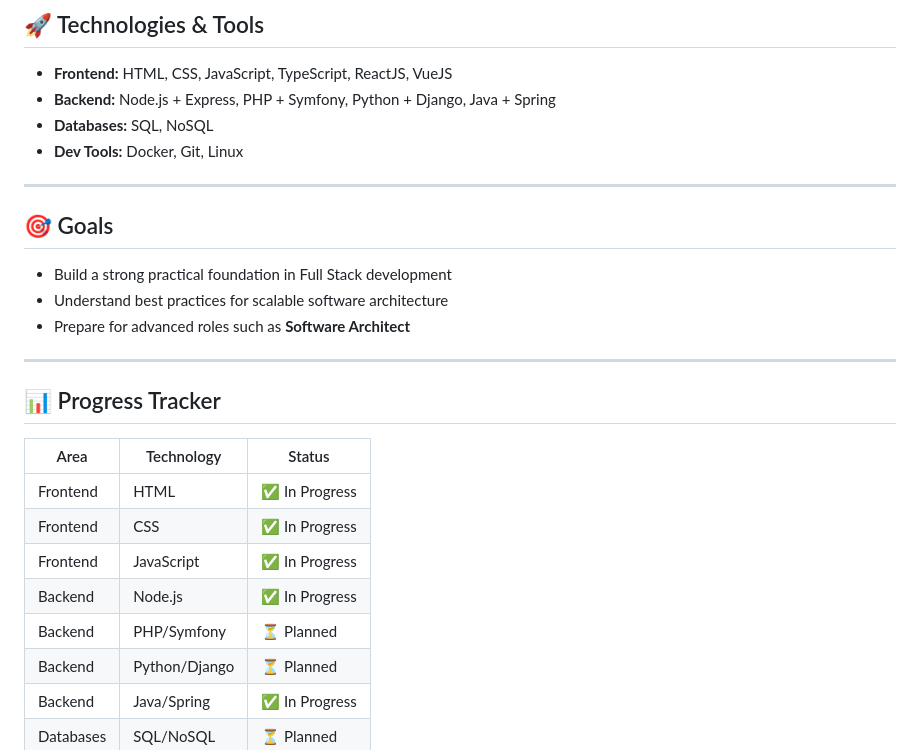
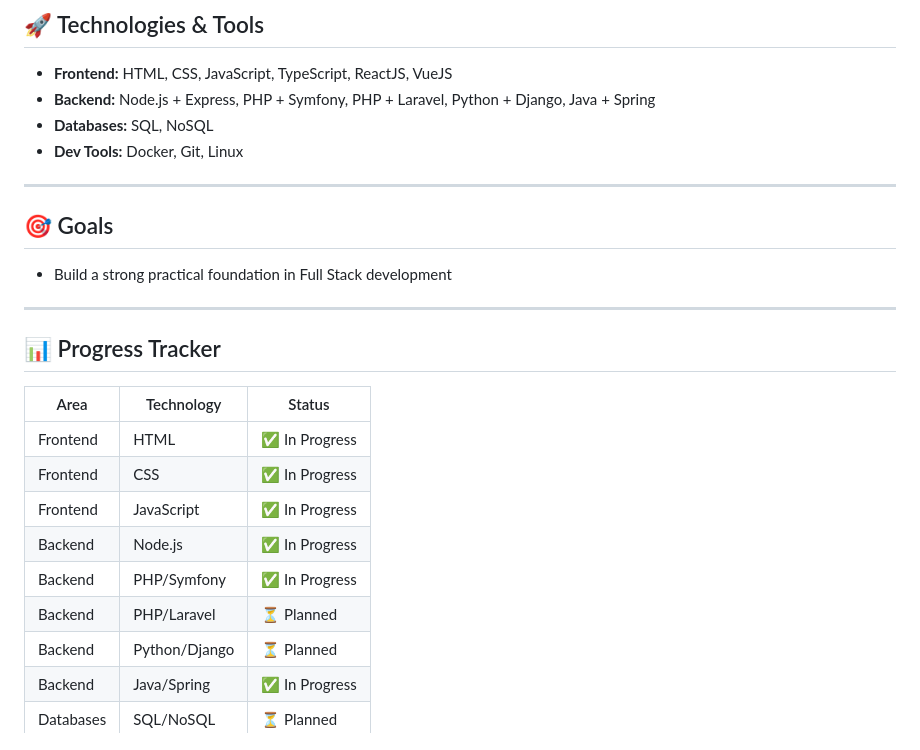
Before and after one commit to IanScateni/roadmap-fullstack, a Markdown page: README.md, the part around one of its changes. GitHub-like rendering.

```diff
--- a/README.md
+++ b/README.md
@@ -56,7 +56,7 @@ roadmap/
 ## 🚀 Technologies & Tools
 
 - **Frontend:** HTML, CSS, JavaScript, TypeScript, ReactJS, VueJS
-- **Backend:** Node.js + Express, PHP + Symfony, Python + Django, Java + Spring
+- **Backend:** Node.js + Express, PHP + Symfony, PHP + Laravel, Python + Django, Java + Spring
 - **Databases:** SQL, NoSQL
 - **Dev Tools:** Docker, Git, Linux
 
@@ -65,8 +65,6 @@ roadmap/
 ## 🎯 Goals
 
 - Build a strong practical foundation in Full Stack development
-- Understand best practices for scalable software architecture
-- Prepare for advanced roles such as **Software Architect**
 
 ---
 
@@ -78,7 +76,8 @@ roadmap/
 | Frontend    | CSS           | ✅ In Progress |
 | Frontend    | JavaScript    | ✅ In Progress |
 | Backend     | Node.js       | ✅ In Progress |
-| Backend     | PHP/Symfony   | ⏳ Planned     |
+| Backend     | PHP/Symfony   | ✅ In Progress |
+| Backend     | PHP/Laravel   | ⏳ Planned     |
 | Backend     | Python/Django | ⏳ Planned     |
 | Backend     | Java/Spring   | ✅ In Progress |
 | Databases   | SQL/NoSQL     | ⏳ Planned     |
```
Also changed, not shown: other parts of README.md (+1 -1 lines).
